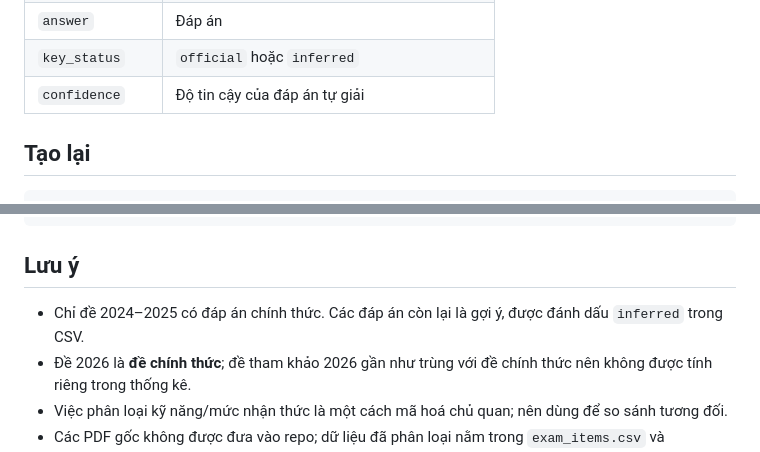
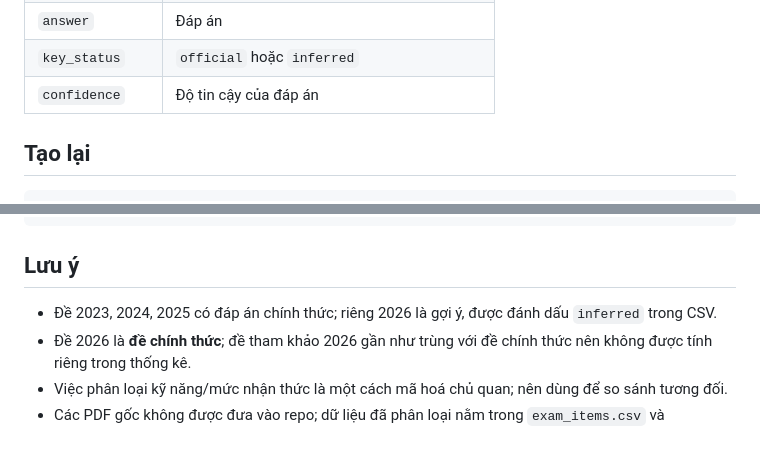
Before and after one commit to Gowwre/engprep-analysis, a Markdown page: README.md, 2 parts joined by grey strips. Rendered like a GitHub page.

```diff
--- a/README.md
+++ b/README.md
@@ -37,7 +37,7 @@ Các cột chính trong `exam_items.csv`:
 | `cognitive` | Nhận biết / Vận dụng / Suy luận / Sản sinh |
 | `answer` | Đáp án |
 | `key_status` | `official` hoặc `inferred` |
-| `confidence` | Độ tin cậy của đáp án tự giải |
+| `confidence` | Độ tin cậy của đáp án |
 
 ## Tạo lại
 
@@ -61,7 +61,7 @@ pandoc BAO-CAO-PHAN-TICH.md \
 
 ## Lưu ý
 
-- Chỉ đề 2024–2025 có đáp án chính thức. Các đáp án còn lại là gợi ý, được đánh dấu `inferred` trong CSV.
+- Đề 2023, 2024, 2025 có đáp án chính thức; riêng 2026 là gợi ý, được đánh dấu `inferred` trong CSV.
 - Đề 2026 là **đề chính thức**; đề tham khảo 2026 gần như trùng với đề chính thức nên không được tính riêng trong thống kê.
 - Việc phân loại kỹ năng/mức nhận thức là một cách mã hoá chủ quan; nên dùng để so sánh tương đối.
 - Các PDF gốc không được đưa vào repo; dữ liệu đã phân loại nằm trong `exam_items.csv` và `passages.csv`.
```
Also changed, not shown: BAO-CAO-PHAN-TICH.md (+13 -17 lines), figures/fig04_answers.png, 4 other files.
